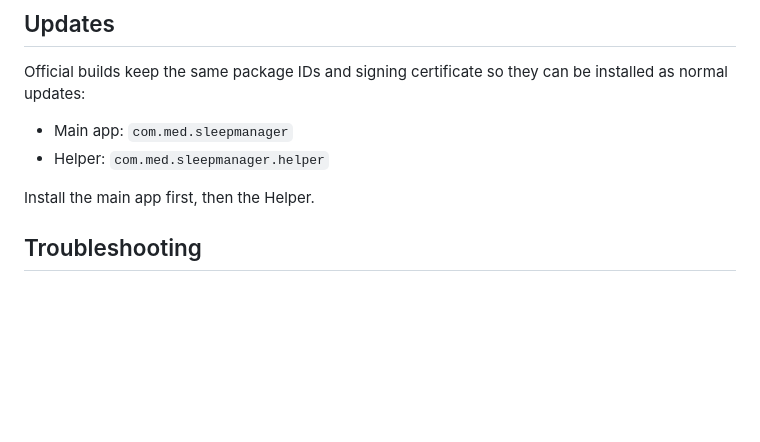
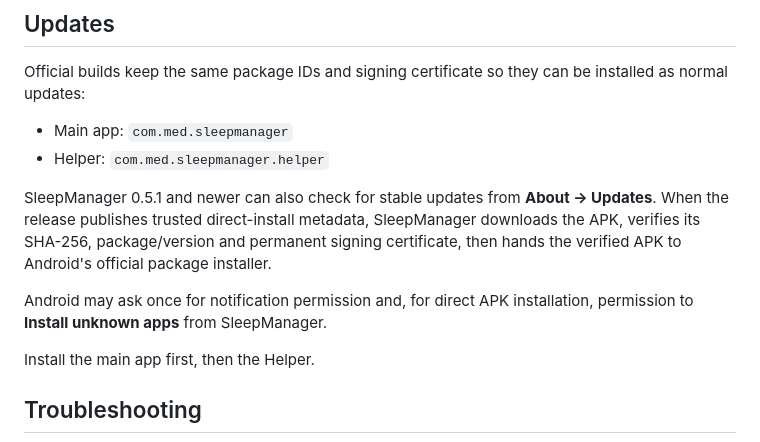
Before and after one commit to Baggio94/SleepManager, a Markdown page: README.md, the part around the change. Drawn GitHub-style; blank space fills up the shorter version.

Commit message:
Document built-in updater

```diff
--- a/README.md
+++ b/README.md
@@ -126,6 +126,10 @@ Official builds keep the same package IDs and signing certificate so they can be
 
 - Main app: `com.med.sleepmanager`
 - Helper: `com.med.sleepmanager.helper`
+
+SleepManager 0.5.1 and newer can also check for stable updates from **About → Updates**. When the release publishes trusted direct-install metadata, SleepManager downloads the APK, verifies its SHA-256, package/version and permanent signing certificate, then hands the verified APK to Android's official package installer.
+
+Android may ask once for notification permission and, for direct APK installation, permission to **Install unknown apps** from SleepManager.
 
 Install the main app first, then the Helper.
 
```
